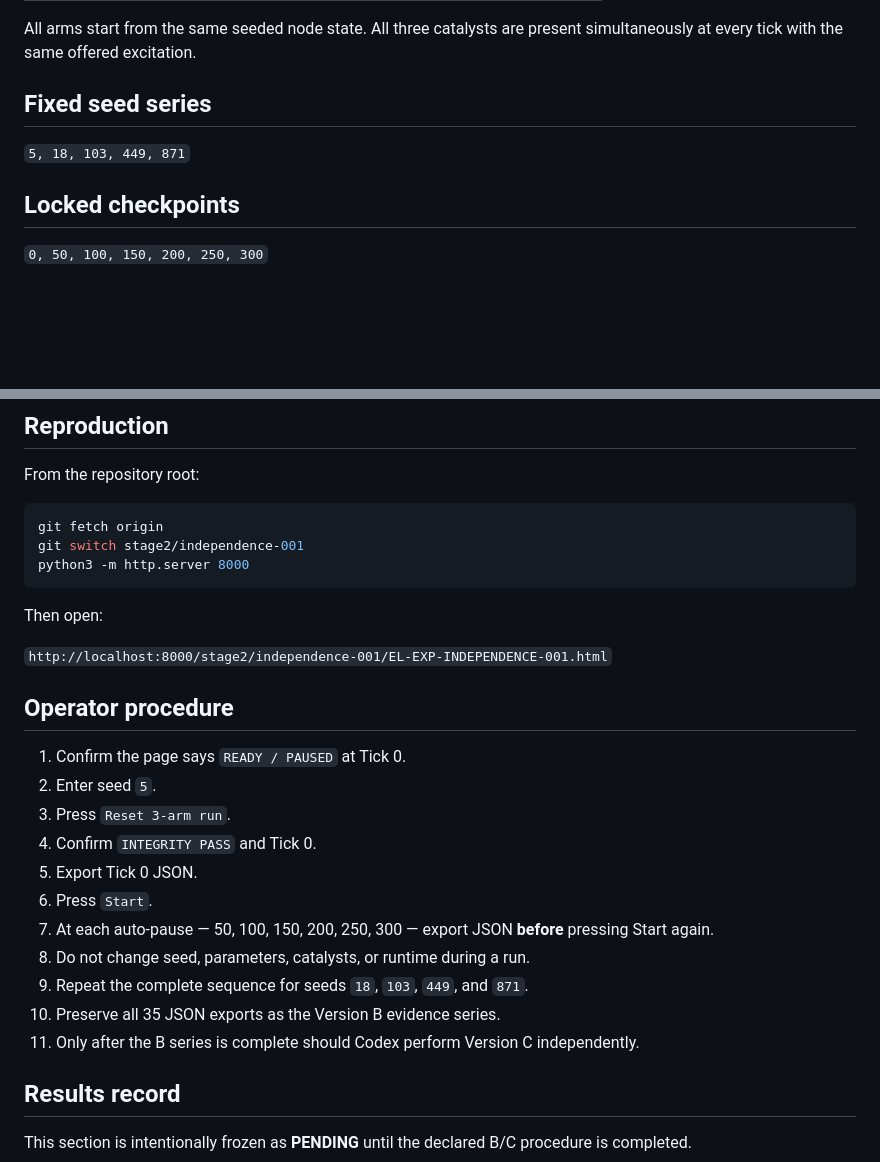
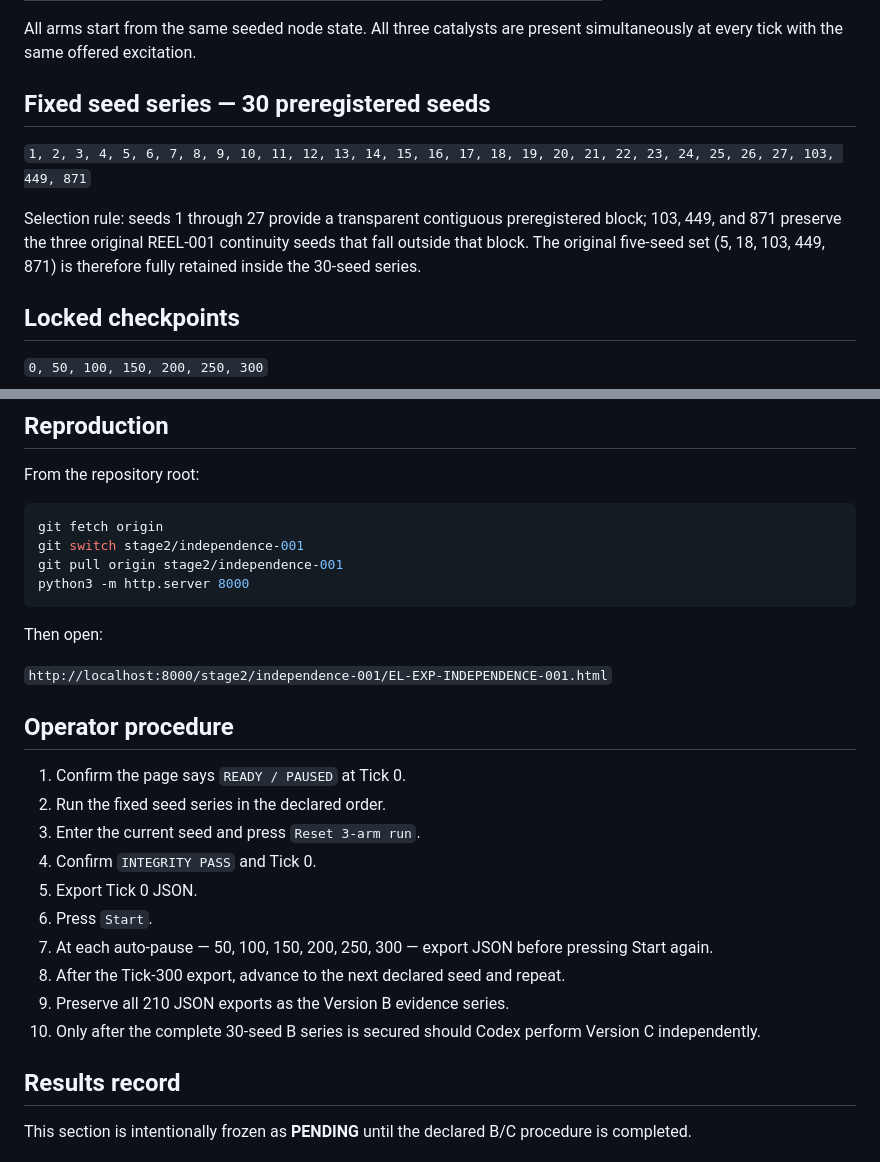
Before and after one commit to leonardodecreative/EmergenceLab, a Markdown page: stage2/independence-001/README.md, 2 parts joined by grey strips. GitHub-like rendering; blank space fills up the shorter version.

Commit message:
Expand INDEPENDENCE-001 preregistered seed series to 30

````diff
--- a/stage2/independence-001/README.md
+++ b/stage2/independence-001/README.md
@@ -36,9 +36,11 @@ Read before running:
 
 All arms start from the same seeded node state. All three catalysts are present simultaneously at every tick with the same offered excitation.
 
-## Fixed seed series
+## Fixed seed series — 30 preregistered seeds
 
-`5, 18, 103, 449, 871`
+`1, 2, 3, 4, 5, 6, 7, 8, 9, 10, 11, 12, 13, 14, 15, 16, 17, 18, 19, 20, 21, 22, 23, 24, 25, 26, 27, 103, 449, 871`
+
+Selection rule: seeds 1 through 27 provide a transparent contiguous preregistered block; 103, 449, and 871 preserve the three original REEL-001 continuity seeds that fall outside that block. The original five-seed set (5, 18, 103, 449, 871) is therefore fully retained inside the 30-seed series.
 
 ## Locked checkpoints
 
@@ -79,6 +81,7 @@ From the repository root:
 ```bash
 git fetch origin
 git switch stage2/independence-001
+git pull origin stage2/independence-001
 python3 -m http.server 8000
 ```
 
@@ -89,16 +92,15 @@ Then open:
 ## Operator procedure
 
 1. Confirm the page says `READY / PAUSED` at Tick 0.
-2. Enter seed `5`.
-3. Press `Reset 3-arm run`.
+2. Run the fixed seed series in the declared order.
+3. Enter the current seed and press `Reset 3-arm run`.
 4. Confirm `INTEGRITY PASS` and Tick 0.
 5. Export Tick 0 JSON.
 6. Press `Start`.
-7. At each auto-pause — 50, 100, 150, 200, 250, 300 — export JSON **before** pressing Start again.
-8. Do not change seed, parameters, catalysts, or runtime during a run.
-9. Repeat the complete sequence for seeds `18`, `103`, `449`, and `871`.
-10. Preserve all 35 JSON exports as the Version B evidence series.
-11. Only after the B series is complete should Codex perform Version C independently.
+7. At each auto-pause — 50, 100, 150, 200, 250, 300 — export JSON before pressing Start again.
+8. After the Tick-300 export, advance to the next declared seed and repeat.
+9. Preserve all 210 JSON exports as the Version B evidence series.
+10. Only after the complete 30-seed B series is secured should Codex perform Version C independently.
 
 ## Results record
 
````
